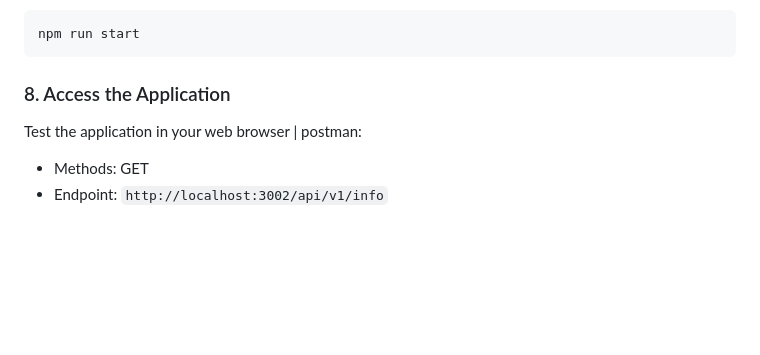
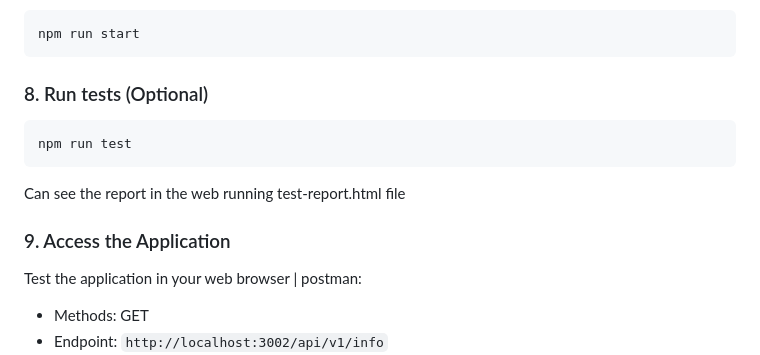
Before and after one commit to vivektarun/online-quiz-application, a Markdown page: README.md, the part around the change. Drawn GitHub-style; blank space fills up the shorter version.

Commit message:
docs: add test command

````diff
--- a/README.md
+++ b/README.md
@@ -104,7 +104,15 @@ Go back to root Folder and start the project
 npm run start
 ```
 
-### 8. Access the Application
+### 8. Run tests (Optional)
+```bash
+npm run test
+```
+
+Can see the report in the web running test-report.html file
+
+
+### 9. Access the Application
 Test the application in your web browser | postman:
 - Methods: GET
 - Endpoint: `http://localhost:3002/api/v1/info`
````
